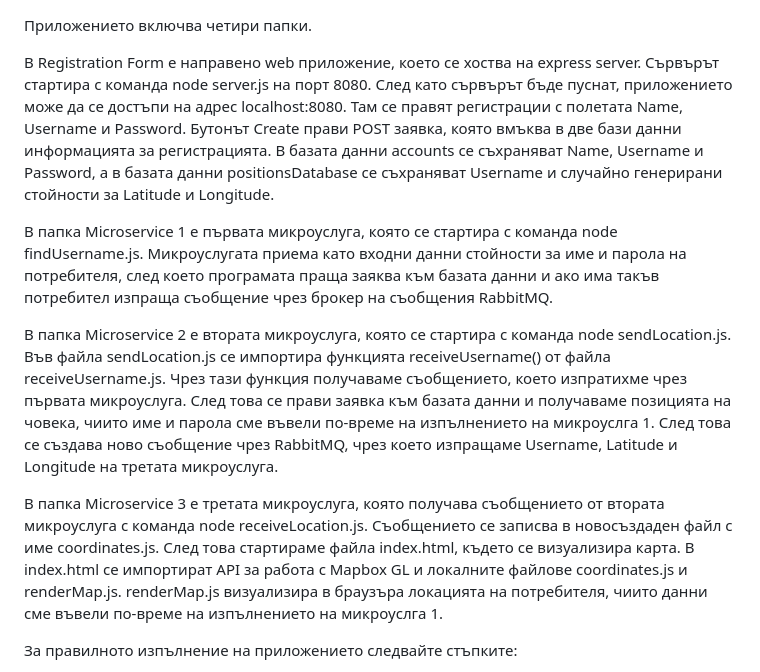
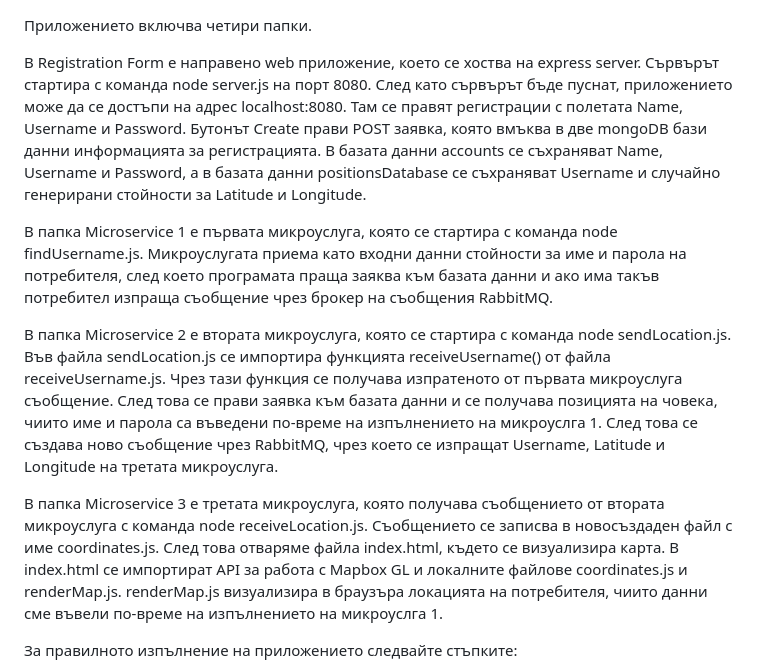
Before and after one commit to pavelivanov00/microservices-rabbitMQ, a Markdown page: README.md, the part around the change. GitHub-like rendering.

```diff
--- a/README.md
+++ b/README.md
@@ -1,12 +1,12 @@
 Приложението включва четири папки.
 
-В Registration Form е направено web приложение, което се хоства на express server. Сървърът стартира с команда node server.js на порт 8080. След като сървърът бъде пуснат, приложението може да се достъпи на адрес localhost:8080. Там се правят регистрации с полетата Name, Username и Password. Бутонът Create прави POST заявка, която вмъква в две бази данни информацията за регистрацията. В базата данни accounts се съхраняват Name, Username и Password, а в базата данни positionsDatabase се съхраняват Username и случайно генерирани стойности за Latitude и Longitude.
+В Registration Form е направено web приложение, което се хоства на express server. Сървърът стартира с команда node server.js на порт 8080. След като сървърът бъде пуснат, приложението може да се достъпи на адрес localhost:8080. Там се правят регистрации с полетата Name, Username и Password. Бутонът Create прави POST заявка, която вмъква в две mongoDB бази данни информацията за регистрацията. В базата данни accounts се съхраняват Name, Username и Password, а в базата данни positionsDatabase се съхраняват Username и случайно генерирани стойности за Latitude и Longitude.
 
 В папка Microservice 1 e първата микроуслуга, която се стартира с команда node findUsername.js. Микроуслугата приема като входни данни стойности за име и парола на потребителя, след което програмата праща заяква към базата данни и ако има такъв потребител изпраща съобщение чрез брокер на съобщения RabbitMQ.
 
-В папка Microservice 2 е втората микроуслуга, която се стартира с команда node sendLocation.js. Във файла sendLocation.js се импортира функцията receiveUsername() от файла receiveUsername.js. Чрез тази функция получаваме съобщението, което изпратихме чрез първата микроуслуга. След това се прави заявка към базата данни и получаваме позицията на човека, чиито име и парола сме въвели по-време на изпълнението на микроуслга 1. След това се създава ново съобщение чрез RabbitMQ, чрез което изпращаме Username, Latitude и Longitude на третата микроуслуга.
+В папка Microservice 2 е втората микроуслуга, която се стартира с команда node sendLocation.js. Във файла sendLocation.js се импортира функцията receiveUsername() от файла receiveUsername.js. Чрез тази функция се получава изпратеното от първата микроуслуга съобщение. След това се прави заявка към базата данни и се получава позицията на човека, чиито име и парола са въведени по-време на изпълнението на микроуслга 1. След това се създава ново съобщение чрез RabbitMQ, чрез което се изпращат Username, Latitude и Longitude на третата микроуслуга.
 
-В папка Microservice 3 е третата микроуслуга, която получава съобщението от втората микроуслуга с команда node receiveLocation.js. Съобщението се записва в новосъздаден файл с име coordinates.js. След това стартираме файла index.html, където се визуализира карта. В index.html се импортират API за работа с Мapbox GL и локалните файлове coordinates.js и renderMap.js. renderMap.js визуализира в браузъра локацията на потребителя, чиито данни сме въвели по-време на изпълнението на микроуслга 1.
+В папка Microservice 3 е третата микроуслуга, която получава съобщението от втората микроуслуга с команда node receiveLocation.js. Съобщението се записва в новосъздаден файл с име coordinates.js. След това отваряме файла index.html, където се визуализира карта. В index.html се импортират API за работа с Мapbox GL и локалните файлове coordinates.js и renderMap.js. renderMap.js визуализира в браузъра локацията на потребителя, чиито данни сме въвели по-време на изпълнението на микроуслга 1.
 
 За правилното изпълнение на приложението следвайте стъпките:
 1) В папката Registration form отворте команден ред напишете командата node server.js
```
